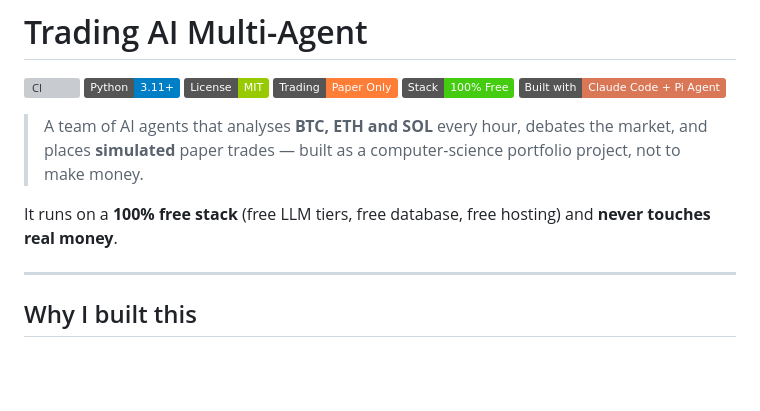
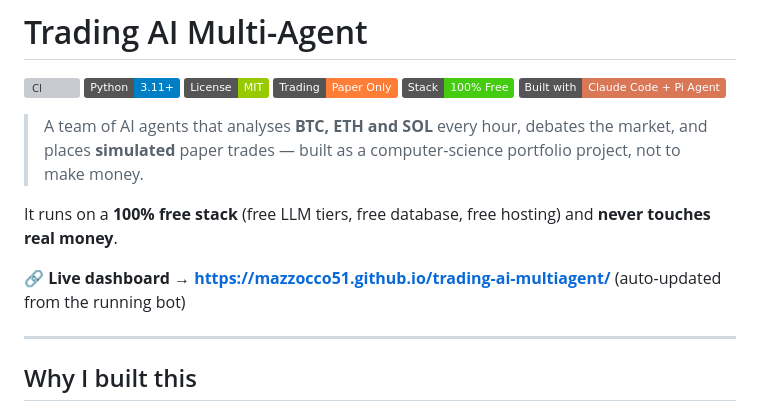
Before and after one commit to mazzocco51/trading-ai-multiagent, a Markdown page: README.md, the part around the change. GitHub-like rendering; badges without logos; blank space fills up the shorter version; grey boxes are pictures that could not be loaded.

Commit message:
docs: live dashboard link + screenshot

```diff
--- a/README.md
+++ b/README.md
@@ -10,6 +10,8 @@
 > A team of AI agents that analyses **BTC, ETH and SOL** every hour, debates the market, and places **simulated** paper trades — built as a computer-science portfolio project, not to make money.
 
 It runs on a **100% free stack** (free LLM tiers, free database, free hosting) and **never touches real money**.
+
+**🔗 Live dashboard → https://mazzocco51.github.io/trading-ai-multiagent/** (auto-updated from the running bot)
 
 ---
 
```
